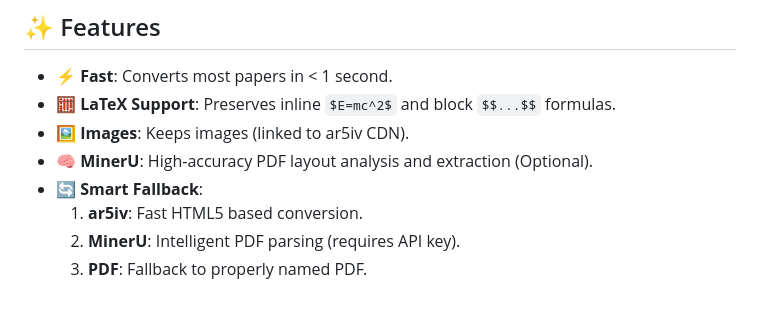
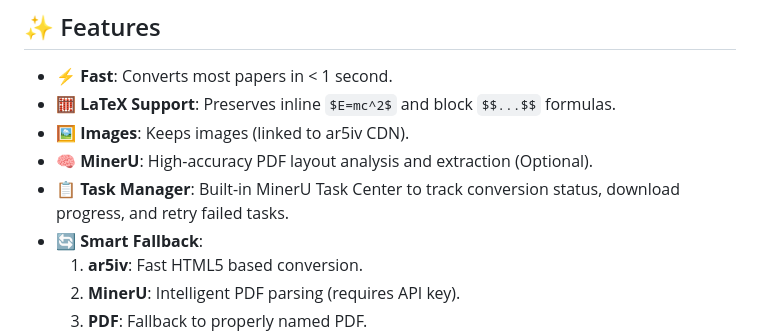
Before and after one commit to Tendo33/arxiv-md, a Markdown page: README.md, the part around the change. Rendered like a GitHub page; blank space fills up the shorter version.

```diff
--- a/README.md
+++ b/README.md
@@ -38,6 +38,7 @@ Stop manually renaming PDFs like `2312.12345.pdf`.
 - **🧮 LaTeX Support**: Preserves inline `$E=mc^2$` and block `$$...$$` formulas.
 - **🖼️ Images**: Keeps images (linked to ar5iv CDN).
 - **🧠 MinerU**: High-accuracy PDF layout analysis and extraction (Optional).
+- **📋 Task Manager**: Built-in MinerU Task Center to track conversion status, download progress, and retry failed tasks.
 - **🔄 Smart Fallback**:
     1. **ar5iv**: Fast HTML5 based conversion.
     2. **MinerU**: Intelligent PDF parsing (requires API key).
```
Also changed, not shown: README_CN.md (+1 -0 lines).
